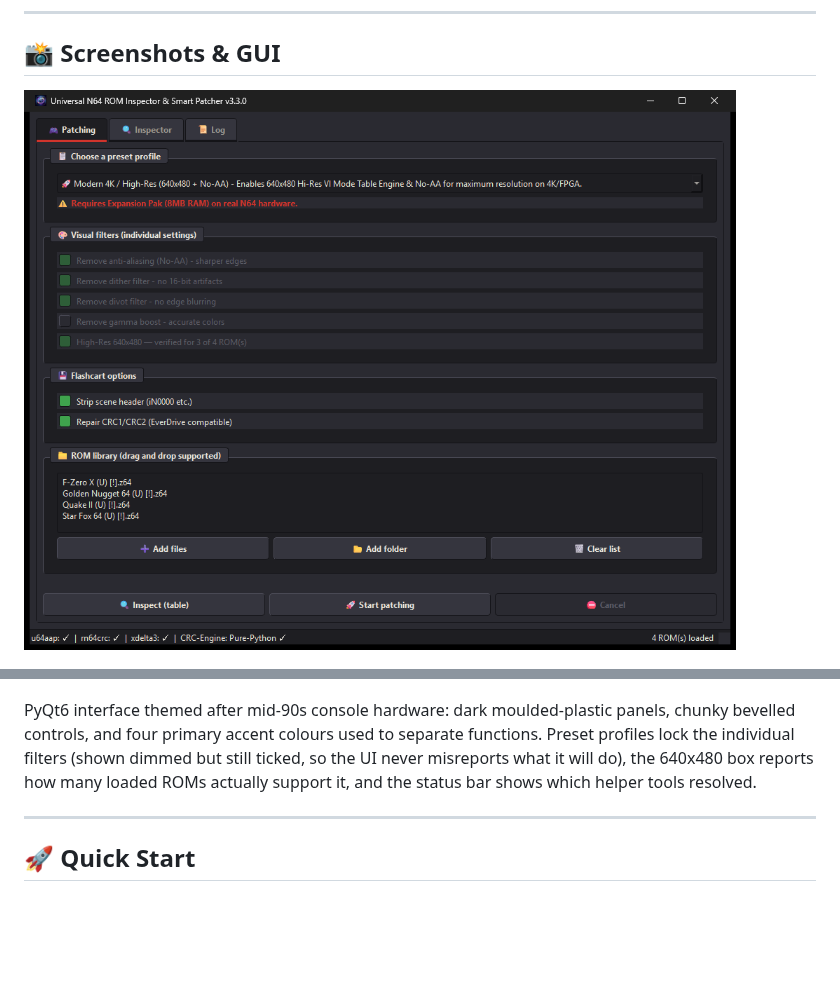
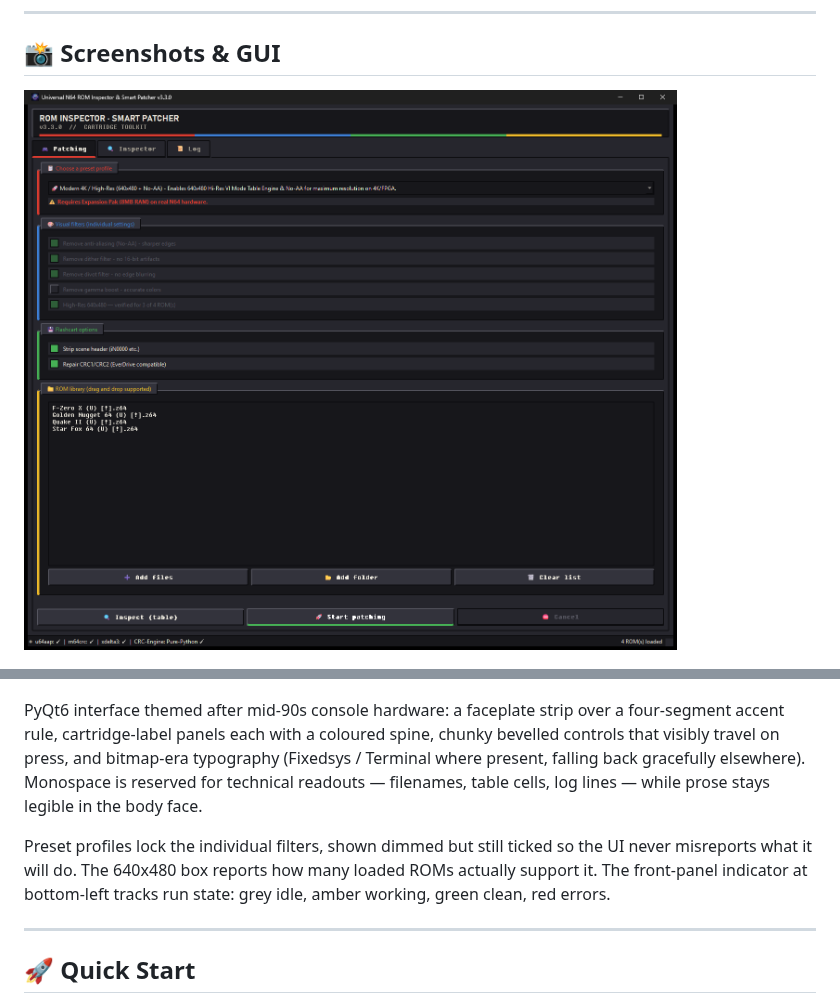
Before and after one commit to inf1nit3/N64-Universal-Smart-Patcher, a Markdown page: README.md, 2 parts joined by grey strips. GitHub-like rendering; pictures changed too: gui_screenshot.png; blank space fills up the shorter version.

```diff
--- a/README.md
+++ b/README.md
@@ -98,12 +98,17 @@ in scripts. Run `n64patcher --help` for the full list.
 
 ![Inspector table](docs/inspector_screenshot.png)
 
-PyQt6 interface themed after mid-90s console hardware: dark moulded-plastic
-panels, chunky bevelled controls, and four primary accent colours used to
-separate functions. Preset profiles lock the individual filters (shown
-dimmed but still ticked, so the UI never misreports what it will do), the
-640x480 box reports how many loaded ROMs actually support it, and the status
-bar shows which helper tools resolved.
+PyQt6 interface themed after mid-90s console hardware: a faceplate strip
+over a four-segment accent rule, cartridge-label panels each with a coloured
+spine, chunky bevelled controls that visibly travel on press, and bitmap-era
+typography (Fixedsys / Terminal where present, falling back gracefully
+elsewhere). Monospace is reserved for technical readouts — filenames, table
+cells, log lines — while prose stays legible in the body face.
+
+Preset profiles lock the individual filters, shown dimmed but still ticked
+so the UI never misreports what it will do. The 640x480 box reports how many
+loaded ROMs actually support it. The front-panel indicator at bottom-left
+tracks run state: grey idle, amber working, green clean, red errors.
 
 ---
 
```
Also changed, not shown: CHANGELOG.md (+3 -1 lines), 2 other files.
